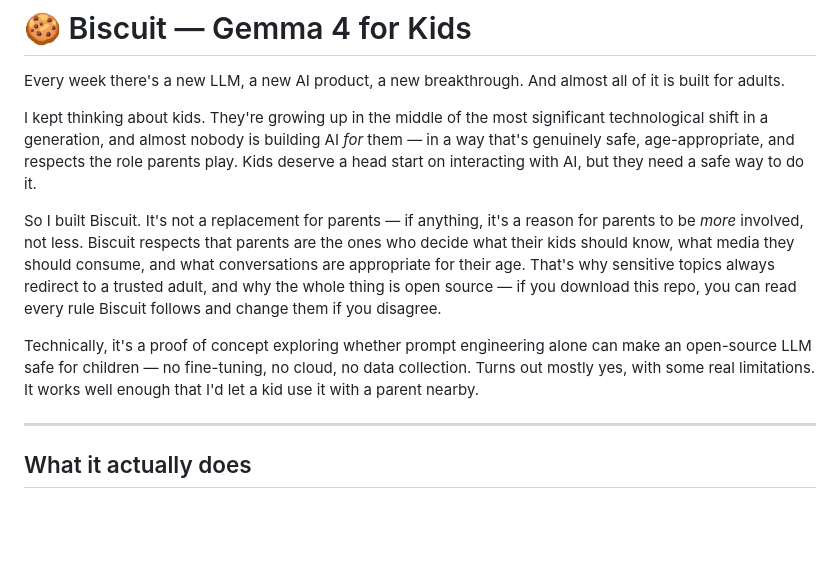
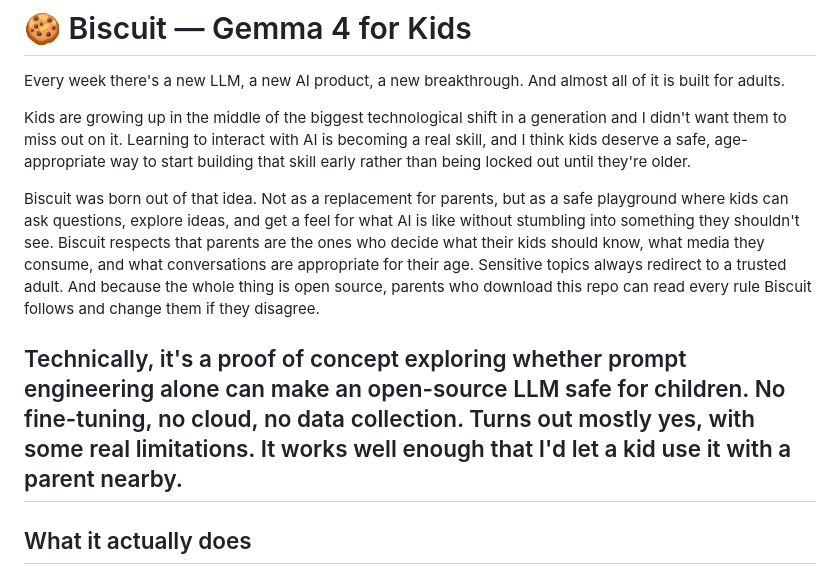
Before and after one commit to dihanlin/Biscuit, a Markdown page: README.md, the part around the change. GitHub-like rendering; blank space fills up the shorter version.

Commit message:
Rewrite opening section

```diff
--- a/README.md
+++ b/README.md
@@ -2,12 +2,11 @@
 
 Every week there's a new LLM, a new AI product, a new breakthrough. And almost all of it is built for adults.
 
-I kept thinking about kids. They're growing up in the middle of the most significant technological shift in a generation, and almost nobody is building AI *for* them — in a way that's genuinely safe, age-appropriate, and respects the role parents play. Kids deserve a head start on interacting with AI, but they need a safe way to do it.
+Kids are growing up in the middle of the biggest technological shift in a generation and I didn't want them to miss out on it. Learning to interact with AI is becoming a real skill, and I think kids deserve a safe, age-appropriate way to start building that skill early rather than being locked out until they're older.
 
-So I built Biscuit. It's not a replacement for parents — if anything, it's a reason for parents to be *more* involved, not less. Biscuit respects that parents are the ones who decide what their kids should know, what media they should consume, and what conversations are appropriate for their age. That's why sensitive topics always redirect to a trusted adult, and why the whole thing is open source — if you download this repo, you can read every rule Biscuit follows and change them if you disagree.
+Biscuit was born out of that idea. Not as a replacement for parents, but as a safe playground where kids can ask questions, explore ideas, and get a feel for what AI is like without stumbling into something they shouldn't see. Biscuit respects that parents are the ones who decide what their kids should know, what media they consume, and what conversations are appropriate for their age. Sensitive topics always redirect to a trusted adult. And because the whole thing is open source, parents who download this repo can read every rule Biscuit follows and change them if they disagree.
 
-Technically, it's a proof of concept exploring whether prompt engineering alone can make an open-source LLM safe for children — no fine-tuning, no cloud, no data collection. Turns out mostly yes, with some real limitations. It works well enough that I'd let a kid use it with a parent nearby.
-
+Technically, it's a proof of concept exploring whether prompt engineering alone can make an open-source LLM safe for children. No fine-tuning, no cloud, no data collection. Turns out mostly yes, with some real limitations. It works well enough that I'd let a kid use it with a parent nearby.
 ---
 
 ## What it actually does
```
